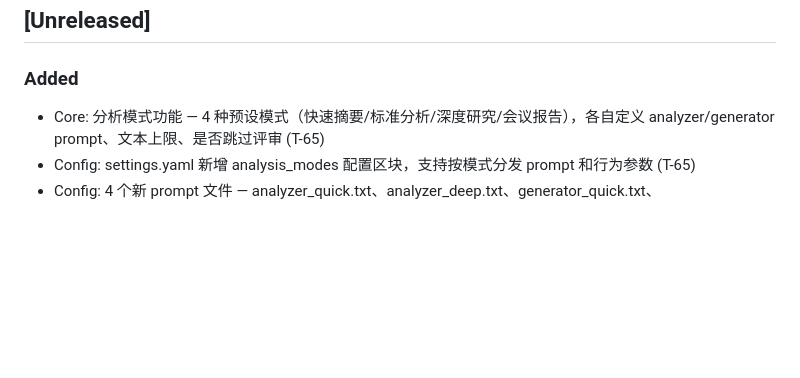
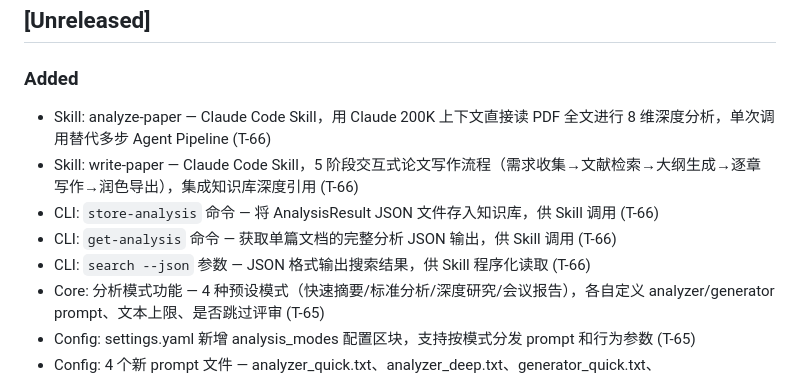
Before and after one commit to XL636/research-analysis, a Markdown page: CHANGELOG.md, the part around the change. Rendered like a GitHub page; blank space fills up the shorter version.

Commit message:
docs(T-66): 更新 TASKS/PROGRESS/CHANGELOG 记录 Claude Code Skills
Co-Authored-By: Claude Opus 4.6 <noreply@anthropic.com>

```diff
--- a/CHANGELOG.md
+++ b/CHANGELOG.md
@@ -8,6 +8,11 @@ and this project adheres to [Semantic Versioning](https://semver.org/).
 ## [Unreleased]
 
 ### Added
+- Skill: analyze-paper — Claude Code Skill，用 Claude 200K 上下文直接读 PDF 全文进行 8 维深度分析，单次调用替代多步 Agent Pipeline (T-66)
+- Skill: write-paper — Claude Code Skill，5 阶段交互式论文写作流程（需求收集→文献检索→大纲生成→逐章写作→润色导出），集成知识库深度引用 (T-66)
+- CLI: `store-analysis` 命令 — 将 AnalysisResult JSON 文件存入知识库，供 Skill 调用 (T-66)
+- CLI: `get-analysis` 命令 — 获取单篇文档的完整分析 JSON 输出，供 Skill 调用 (T-66)
+- CLI: `search --json` 参数 — JSON 格式输出搜索结果，供 Skill 程序化读取 (T-66)
 - Core: 分析模式功能 — 4 种预设模式（快速摘要/标准分析/深度研究/会议报告），各自定义 analyzer/generator prompt、文本上限、是否跳过评审 (T-65)
 - Config: settings.yaml 新增 analysis_modes 配置区块，支持按模式分发 prompt 和行为参数 (T-65)
 - Config: 4 个新 prompt 文件 — analyzer_quick.txt、analyzer_deep.txt、generator_quick.txt、generator_deep.txt (T-65)
```
Also changed, not shown: PROGRESS.md (+3 -2 lines), TASKS.md (+6 -0 lines).
